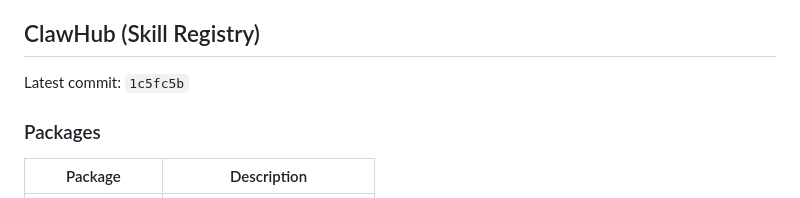
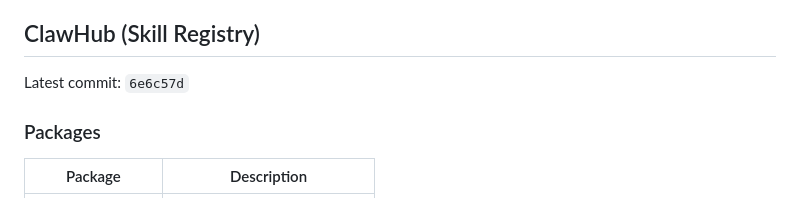
Before and after one commit to ztdyyds-cmd/skill-store, a Markdown page: README.md, the part around the change. GitHub-like rendering.

Commit message:
chore(sync): update clawhub info in README [2026-10-22]

```diff
--- a/README.md
+++ b/README.md
@@ -644,7 +644,7 @@ MIT License
 <!-- clawhub-sync-start -->
 ## ClawHub (Skill Registry)
 
-Latest commit: `1c5fc5b`
+Latest commit: `6e6c57d`
 
 ### Packages
 
```
